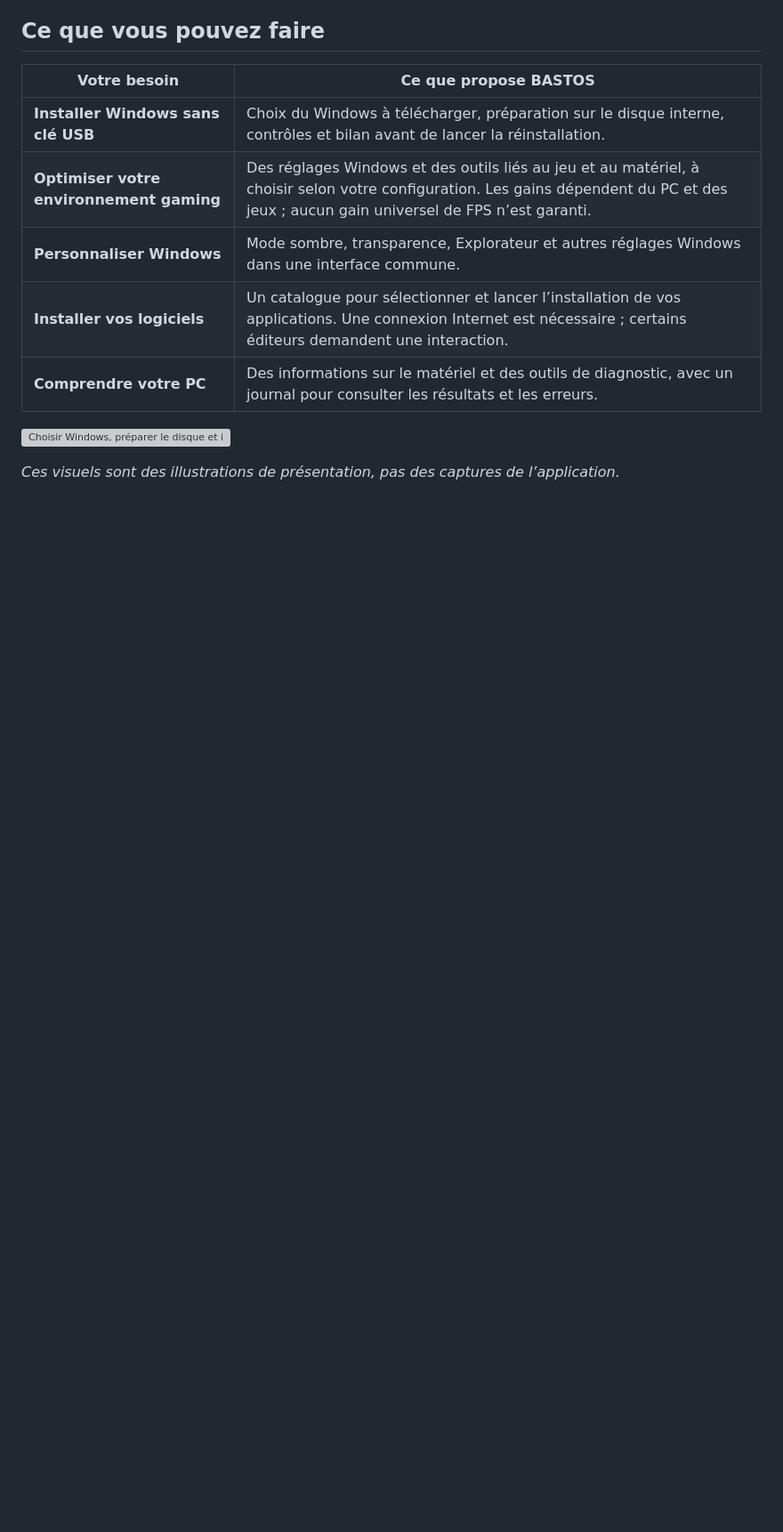
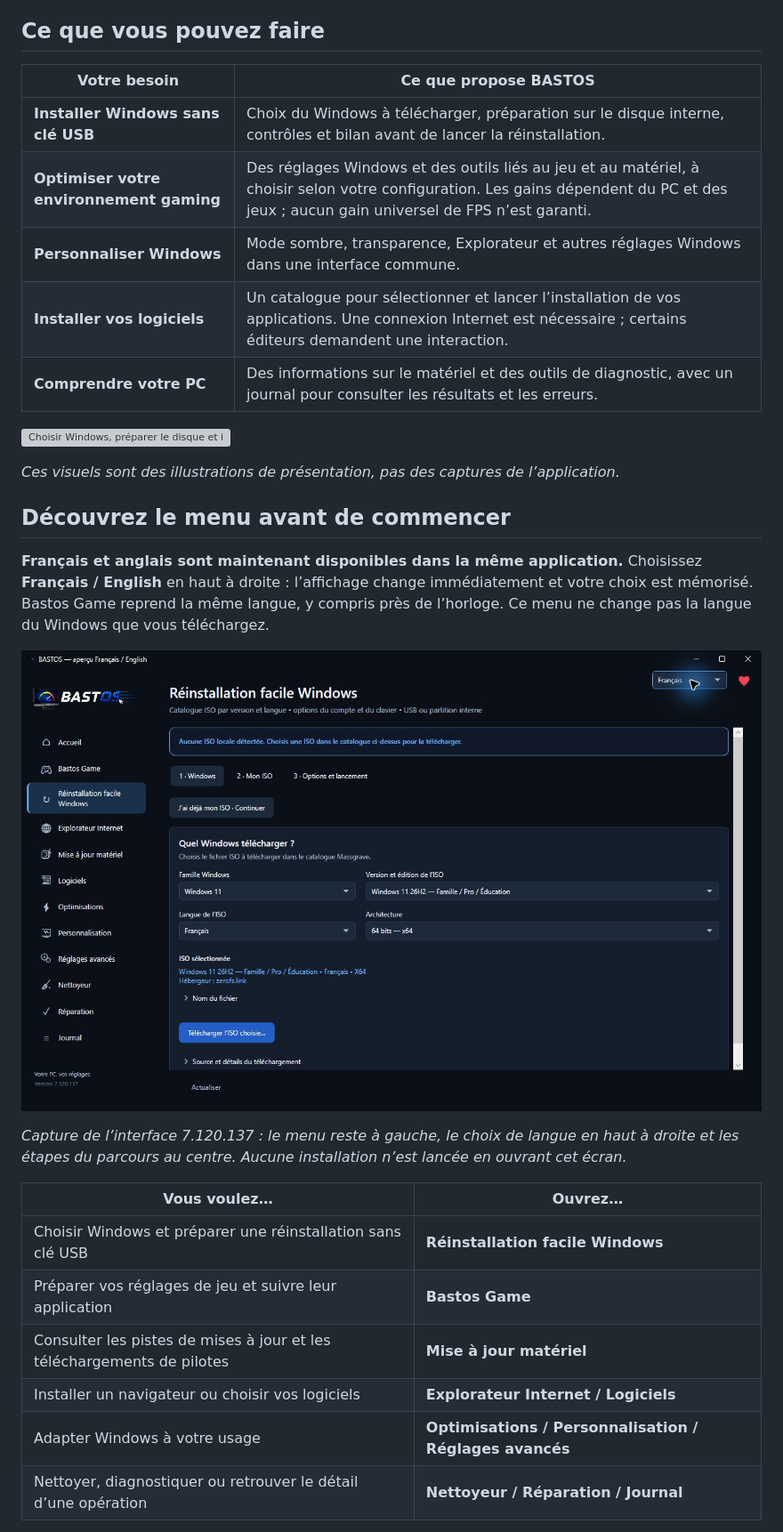
Before and after one commit to bastos85-Poly/BASTOS, a Markdown page: README.md, the part around one of its changes. Shown at 89% size. Rendered like a GitHub page; pictures changed too: docs/images/bastos-reinstallation-fr.png (added); blank space fills up the shorter version; grey boxes are pictures that could not be loaded.

```diff
--- a/README.md
+++ b/README.md
@@ -41,3 +41,21 @@ BASTOS propose aussi des **optimisations pour votre environnement gaming**, des
 ![Choisir Windows, préparer le disque et installer sans clé USB](docs/images/bastos-parcours.svg)
 
 *Ces visuels sont des illustrations de présentation, pas des captures de l’application.*
+
+## Découvrez le menu avant de commencer
+
+**Français et anglais sont maintenant disponibles dans la même application.** Choisissez **Français / English** en haut à droite : l’affichage change immédiatement et votre choix est mémorisé. Bastos Game reprend la même langue, y compris près de l’horloge. Ce menu ne change pas la langue du Windows que vous téléchargez.
+
+![BASTOS en français : menu et sélection de Windows](docs/images/bastos-reinstallation-fr.png)
+
+*Capture de l’interface 7.120.137 : le menu reste à gauche, le choix de langue en haut à droite et les étapes du parcours au centre. Aucune installation n’est lancée en ouvrant cet écran.*
+
+| Vous voulez… | Ouvrez… |
+| --- | --- |
+| Choisir Windows et préparer une réinstallation sans clé USB | **Réinstallation facile Windows** |
+| Préparer vos réglages de jeu et suivre leur application | **Bastos Game** |
+| Consulter les pistes de mises à jour et les téléchargements de pilotes | **Mise à jour matériel** |
+| Installer un navigateur ou choisir vos logiciels | **Explorateur Internet / Logiciels** |
+| Adapter Windows à votre usage | **Optimisations / Personnalisation / Réglages avancés** |
+| Nettoyer, diagnostiquer ou retrouver le détail d’une opération | **Nettoyeur / Réparation / Journal** |
+
```
Also changed, not shown: other parts of README.md (+39 -3 lines), docs/INTERFACE-LANGUAGES.md (+1 -1 lines), docs/features/game.md (+33 -10 lines), docs/images/bastos-game-en.png (added), docs/images/bastos-game-fr.png (added), docs/images/bastos-reinstallation-en.png (added).
